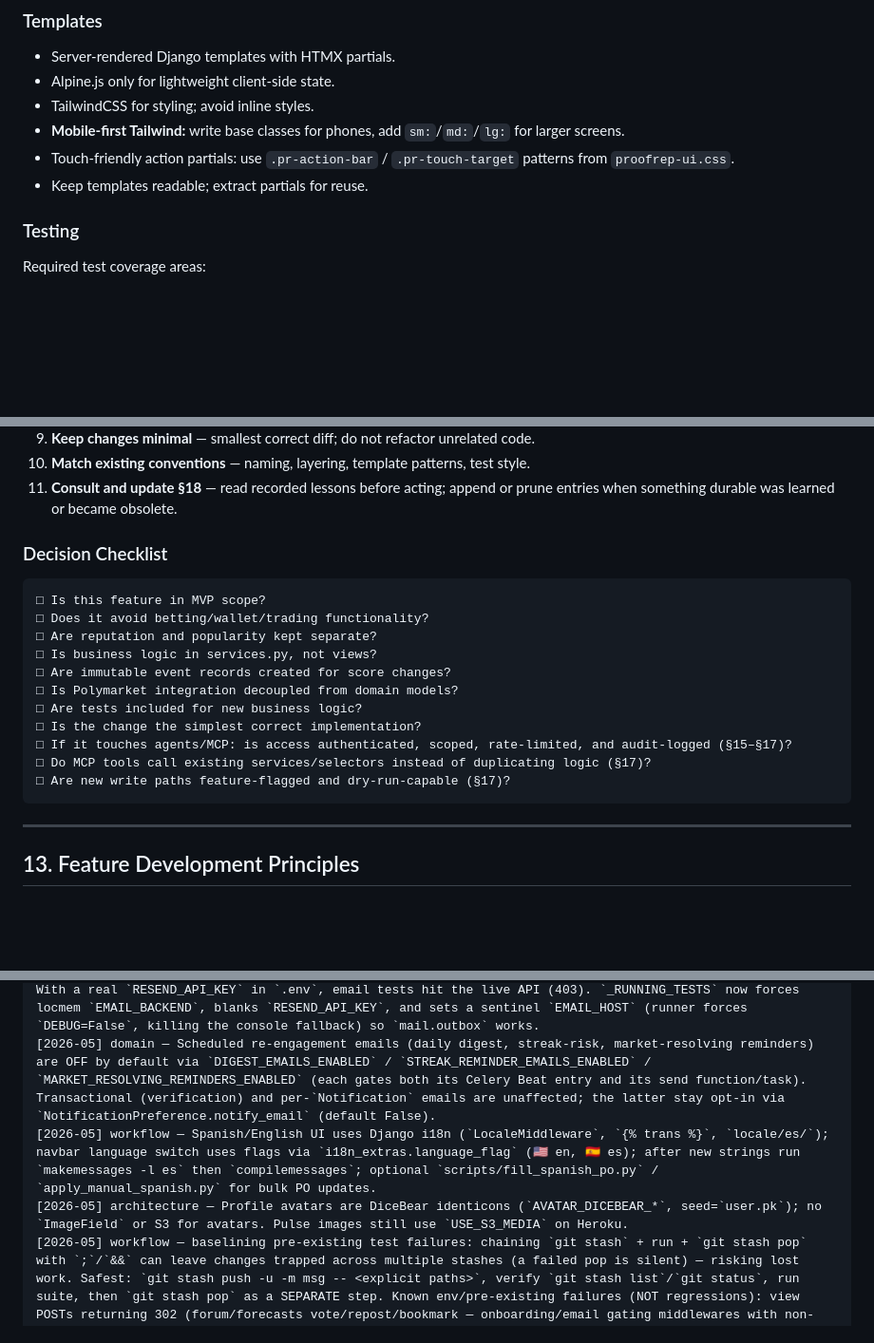
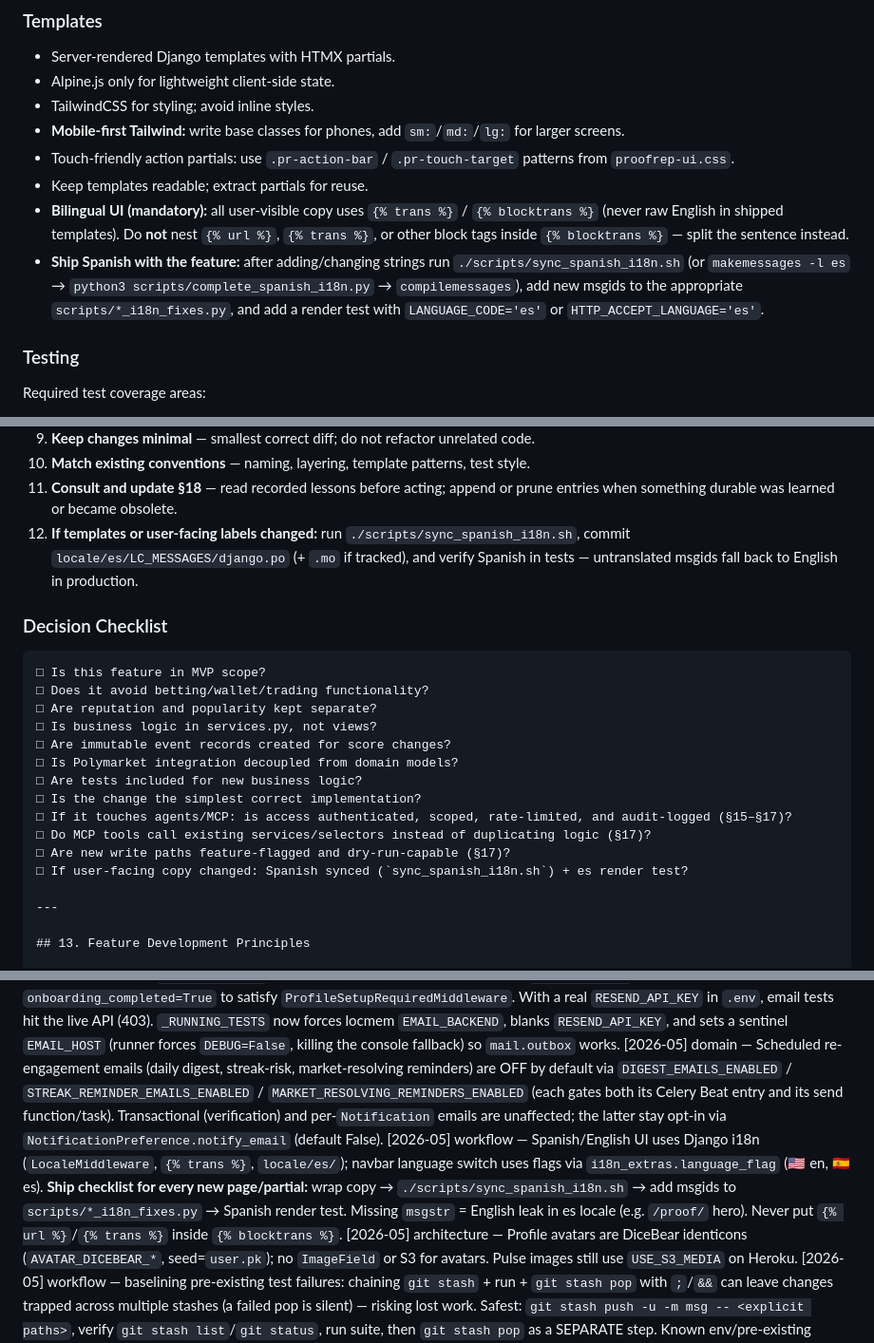
Before and after one commit to jns123456/reputation, a Markdown page: agents.md, 3 parts joined by grey strips. Shown at 95% size. Rendered like a GitHub page; blank space fills up the shorter version.

Commit message:
Document mandatory Spanish i18n ship checklist in agents.md.
Co-authored-by: Cursor <cursoragent@cursor.com>

````diff
--- a/agents.md
+++ b/agents.md
@@ -493,6 +493,8 @@ Shared mobile styles live in `static/css/proofrep-ui.css`. Reuse `.pr-*` compone
 - **Mobile-first Tailwind:** write base classes for phones, add `sm:`/`md:`/`lg:` for larger screens.
 - Touch-friendly action partials: use `.pr-action-bar` / `.pr-touch-target` patterns from `proofrep-ui.css`.
 - Keep templates readable; extract partials for reuse.
+- **Bilingual UI (mandatory):** all user-visible copy uses `{% trans %}` / `{% blocktrans %}` (never raw English in shipped templates). Do **not** nest `{% url %}`, `{% trans %}`, or other block tags inside `{% blocktrans %}` — split the sentence instead.
+- **Ship Spanish with the feature:** after adding/changing strings run `./scripts/sync_spanish_i18n.sh` (or `makemessages -l es` → `python3 scripts/complete_spanish_i18n.py` → `compilemessages`), add new msgids to the appropriate `scripts/*_i18n_fixes.py`, and add a render test with `LANGUAGE_CODE='es'` or `HTTP_ACCEPT_LANGUAGE='es'`.
 
 ### Testing
 
@@ -605,6 +607,7 @@ Before making any change, an AI agent **must**:
 9. **Keep changes minimal** — smallest correct diff; do not refactor unrelated code.
 10. **Match existing conventions** — naming, layering, template patterns, test style.
 11. **Consult and update §18** — read recorded lessons before acting; append or prune entries when something durable was learned or became obsolete.
+12. **If templates or user-facing labels changed:** run `./scripts/sync_spanish_i18n.sh`, commit `locale/es/LC_MESSAGES/django.po` (+ `.mo` if tracked), and verify Spanish in tests — untranslated msgids fall back to English in production.
 
 ### Decision Checklist
 
@@ -620,7 +623,7 @@ Before making any change, an AI agent **must**:
 □ If it touches agents/MCP: is access authenticated, scoped, rate-limited, and audit-logged (§15–§17)?
 □ Do MCP tools call existing services/selectors instead of duplicating logic (§17)?
 □ Are new write paths feature-flagged and dry-run-capable (§17)?
-```
+□ If user-facing copy changed: Spanish synced (`sync_spanish_i18n.sh`) + es render test?
 
 ---
 
@@ -867,7 +870,7 @@ When editing §18, **delete or merge** stale lines — do not only append. Prefe
 [2026-05] integration — Heroku `config:set VAPID_PUBLIC_KEY` from raw `vapid --applicationServerKey` stdout includes `Application Server Key = ` prefix and breaks browser subscribe; store only the base64url key (script `setup_heroku_engagement.sh` uses `sed`; `get_vapid_public_key()` strips as fallback).
 [2026-05] testing — `manage.py test` uses LocMem cache (`_RUNNING_TESTS` in settings) so Redis need not run locally; `create_user()` defaults `onboarding_completed=True` to satisfy `ProfileSetupRequiredMiddleware`. With a real `RESEND_API_KEY` in `.env`, email tests hit the live API (403). `_RUNNING_TESTS` now forces locmem `EMAIL_BACKEND`, blanks `RESEND_API_KEY`, and sets a sentinel `EMAIL_HOST` (runner forces `DEBUG=False`, killing the console fallback) so `mail.outbox` works.
 [2026-05] domain — Scheduled re-engagement emails (daily digest, streak-risk, market-resolving reminders) are OFF by default via `DIGEST_EMAILS_ENABLED` / `STREAK_REMINDER_EMAILS_ENABLED` / `MARKET_RESOLVING_REMINDERS_ENABLED` (each gates both its Celery Beat entry and its send function/task). Transactional (verification) and per-`Notification` emails are unaffected; the latter stay opt-in via `NotificationPreference.notify_email` (default False).
-[2026-05] workflow — Spanish/English UI uses Django i18n (`LocaleMiddleware`, `{% trans %}`, `locale/es/`); navbar language switch uses flags via `i18n_extras.language_flag` (🇺🇸 en, 🇪🇸 es); after new strings run `makemessages -l es` then `compilemessages`; optional `scripts/fill_spanish_po.py` / `apply_manual_spanish.py` for bulk PO updates.
+[2026-05] workflow — Spanish/English UI uses Django i18n (`LocaleMiddleware`, `{% trans %}`, `locale/es/`); navbar language switch uses flags via `i18n_extras.language_flag` (🇺🇸 en, 🇪🇸 es). **Ship checklist for every new page/partial:** wrap copy → `./scripts/sync_spanish_i18n.sh` → add msgids to `scripts/*_i18n_fixes.py` → Spanish render test. Missing `msgstr` = English leak in es locale (e.g. `/proof/` hero). Never put `{% url %}`/`{% trans %}` inside `{% blocktrans %}`.
 [2026-05] architecture — Profile avatars are DiceBear identicons (`AVATAR_DICEBEAR_*`, seed=`user.pk`); no `ImageField` or S3 for avatars. Pulse images still use `USE_S3_MEDIA` on Heroku.
 [2026-05] workflow — baselining pre-existing test failures: chaining `git stash` + run + `git stash pop` with `;`/`&&` can leave changes trapped across multiple stashes (a failed pop is silent) — risking lost work. Safest: `git stash push -u -m msg -- <explicit paths>`, verify `git stash list`/`git status`, run suite, then `git stash pop` as a SEPARATE step. Known env/pre-existing failures (NOT regressions): view POSTs returning 302 (forum/forecasts vote/repost/bookmark — onboarding/email gating middlewares with non-onboarded users), and market-import/translation tests that hit live HTTP (`SSL: CERTIFICATE_VERIFY_FAILED`).
 [2026-05] architecture — Auth0 login is additive (Authlib OIDC) alongside local auth: client lazily registered in `accounts/auth0.py` (only when `AUTH0_ENABLED`); `get_or_create_user_from_auth0` maps by `auth0_sub`→email→new user, trusts Auth0 `email_verified` (stamps `email_verified_at`), sets unusable password; `/accounts/auth0/` is exempt from both gating middlewares; logout does Auth0 federated logout when session has `auth0_id_token`.
````
Also changed, not shown: other parts of agents.md (+1 -1 lines).
